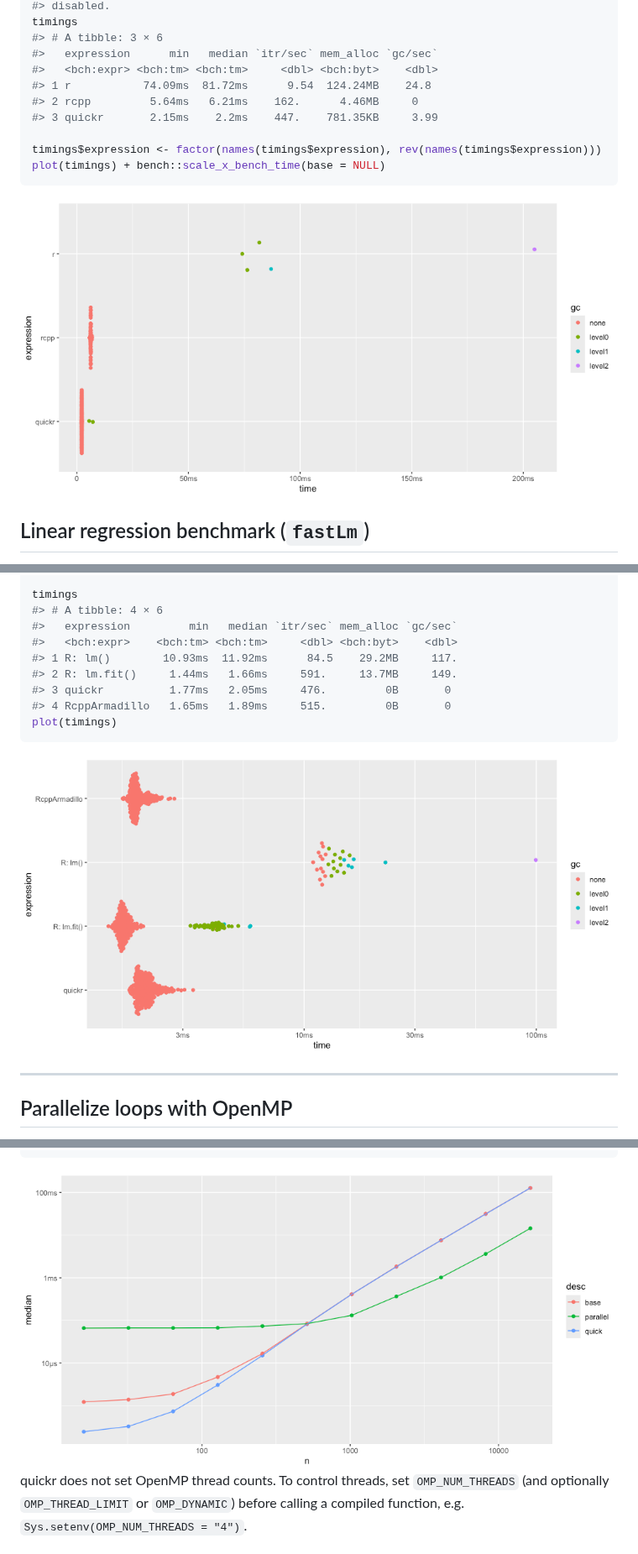
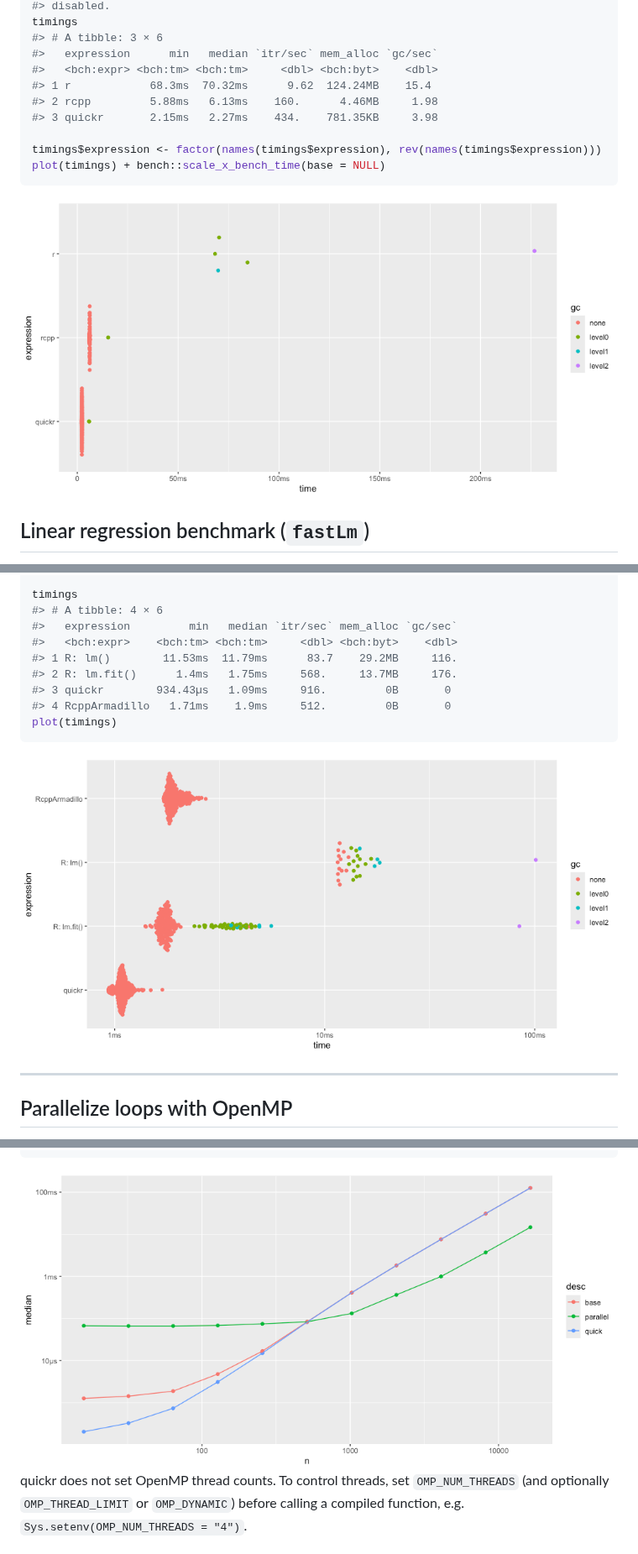
Before and after one commit to t-kalinowski/quickr, a Markdown page: README.md, 3 parts joined by grey strips. Shown at 84% size. GitHub-like rendering; pictures changed too: man/figures/README-unnamed-chunk-10-1.png, man/figures/README-unnamed-chunk-11-1.png, man/figures/README-unnamed-chunk-8-1.png.

Commit message:
render readme

````diff
--- a/README.md
+++ b/README.md
@@ -440,9 +440,9 @@ timings
 #> # A tibble: 3 × 6
 #>   expression      min   median `itr/sec` mem_alloc `gc/sec`
 #>   <bch:expr> <bch:tm> <bch:tm>     <dbl> <bch:byt>    <dbl>
-#> 1 r           74.09ms  81.72ms      9.54  124.24MB    24.8
-#> 2 rcpp         5.64ms   6.21ms    162.      4.46MB     0
-#> 3 quickr       2.15ms    2.2ms    447.    781.35KB     3.99
+#> 1 r            68.3ms  70.32ms      9.62  124.24MB    15.4
+#> 2 rcpp         5.88ms   6.13ms    160.      4.46MB     1.98
+#> 3 quickr       2.15ms   2.27ms    434.    781.35KB     3.98
 
 timings$expression <- factor(names(timings$expression), rev(names(timings$expression)))
 plot(timings) + bench::scale_x_bench_time(base = NULL)
@@ -558,10 +558,10 @@ timings
 #> # A tibble: 4 × 6
 #>   expression         min   median `itr/sec` mem_alloc `gc/sec`
 #>   <bch:expr>    <bch:tm> <bch:tm>     <dbl> <bch:byt>    <dbl>
-#> 1 R: lm()        10.93ms  11.92ms      84.5    29.2MB     117.
-#> 2 R: lm.fit()     1.44ms   1.66ms     591.     13.7MB     149.
-#> 3 quickr          1.77ms   2.05ms     476.         0B       0
-#> 4 RcppArmadillo   1.65ms   1.89ms     515.         0B       0
+#> 1 R: lm()        11.53ms  11.79ms      83.7    29.2MB     116.
+#> 2 R: lm.fit()      1.4ms   1.75ms     568.     13.7MB     176.
+#> 3 quickr        934.43µs   1.09ms     916.         0B       0
+#> 4 RcppArmadillo   1.71ms    1.9ms     512.         0B       0
 plot(timings)
 ```
 
````
Also changed, not shown: other parts of README.md (+7 -7 lines), man/figures/README-unnamed-chunk-3-1.png, man/figures/README-unnamed-chunk-6-1.png, man/figures/README-unnamed-chunk-7-1.png, 1 other file.
